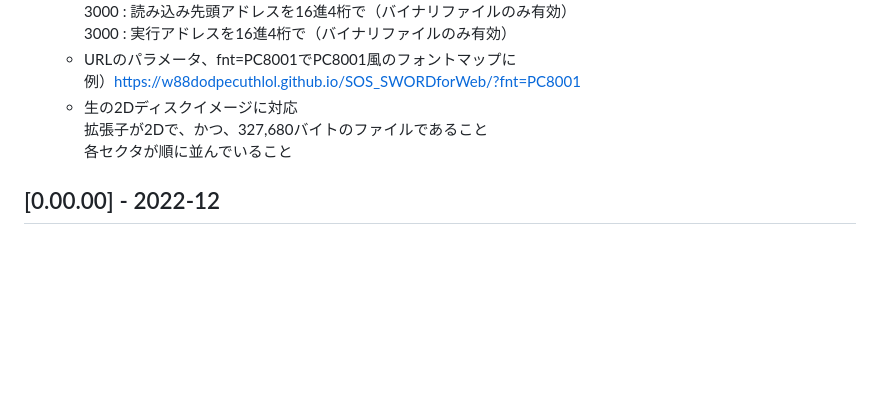
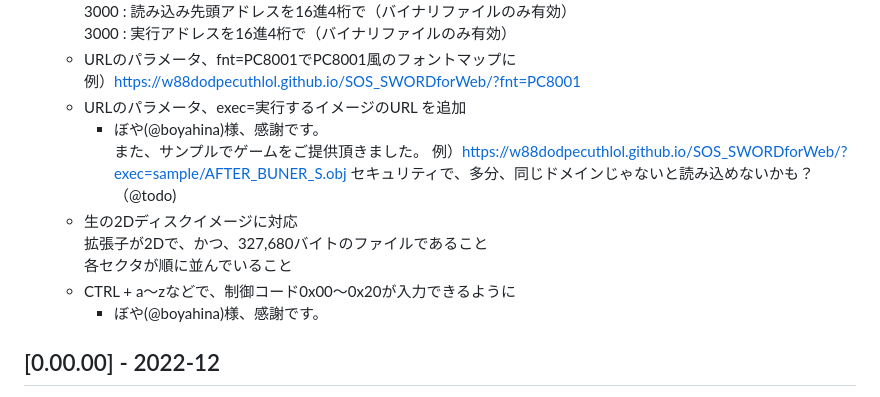
Before and after one commit to W88DodPECuThLOl/SOS_SWORDforWeb, a Markdown page: CHANGELOG.md, the part around the change. Drawn GitHub-style; blank space fills up the shorter version.

```diff
--- a/CHANGELOG.md
+++ b/CHANGELOG.md
@@ -41,9 +41,16 @@
     3000 : 実行アドレスを16進4桁で（バイナリファイルのみ有効）
   - URLのパラメータ、fnt=PC8001でPC8001風のフォントマップに
     例）https://w88dodpecuthlol.github.io/SOS_SWORDforWeb/?fnt=PC8001
+  - URLのパラメータ、exec=実行するイメージのURL を追加
+    - ぼや(@boyahina)様、感謝です。
+      また、サンプルでゲームをご提供頂きました。
+    例）https://w88dodpecuthlol.github.io/SOS_SWORDforWeb/?exec=sample/AFTER_BUNER_S.obj
+    セキュリティで、多分、同じドメインじゃないと読み込めないかも？（@todo)
   - 生の2Dディスクイメージに対応
     拡張子が2Dで、かつ、327,680バイトのファイルであること
     各セクタが順に並んでいること
+  - CTRL + a～zなどで、制御コード0x00～0x20が入力できるように
+    - ぼや(@boyahina)様、感謝です。
 
 ## [0.00.00] - 2022-12
 - 最初のリリース
```
Also changed, not shown: README.md (+31 -12 lines).
